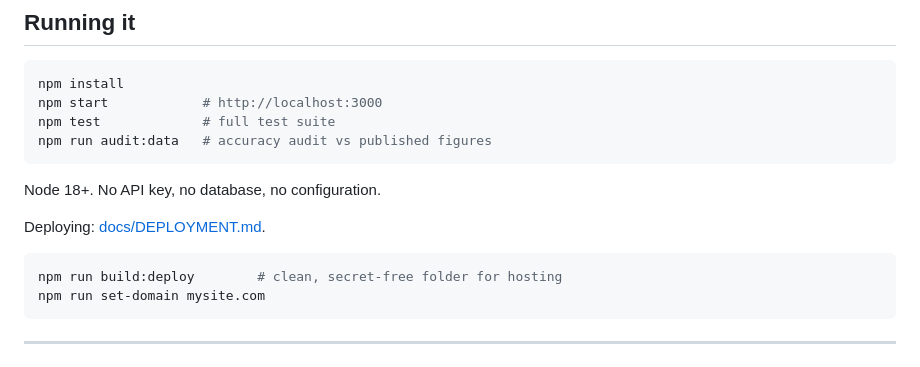
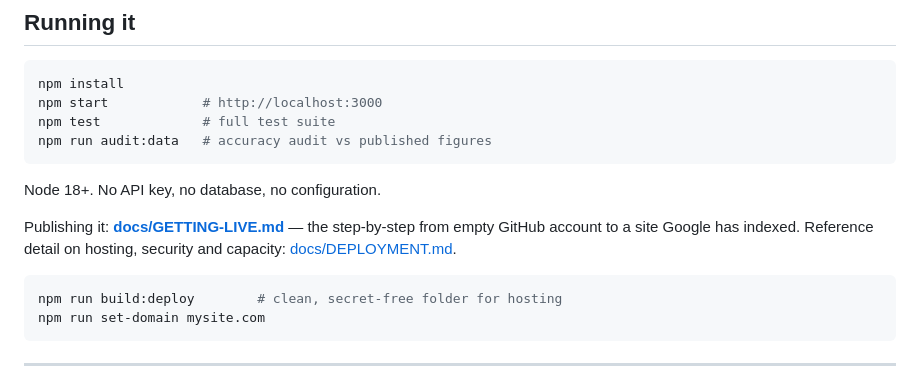
Before and after one commit to brocan-tcode/AdmitIt.Pversion, a Markdown page: README.md, the part around the change. Rendered like a GitHub page.

````diff
--- a/README.md
+++ b/README.md
@@ -98,7 +98,9 @@ npm run audit:data   # accuracy audit vs published figures
 
 Node 18+. No API key, no database, no configuration.
 
-Deploying: [docs/DEPLOYMENT.md](docs/DEPLOYMENT.md).
+Publishing it: **[docs/GETTING-LIVE.md](docs/GETTING-LIVE.md)** — the step-by-step
+from empty GitHub account to a site Google has indexed.
+Reference detail on hosting, security and capacity: [docs/DEPLOYMENT.md](docs/DEPLOYMENT.md).
 
 ```bash
 npm run build:deploy        # clean, secret-free folder for hosting
````
Also changed, not shown: docs/GETTING-LIVE.md (added, +206 -0 lines).
